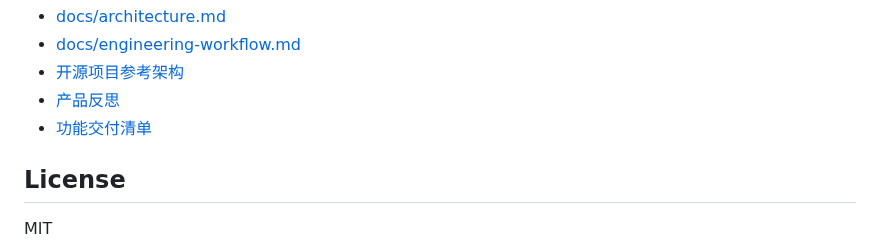
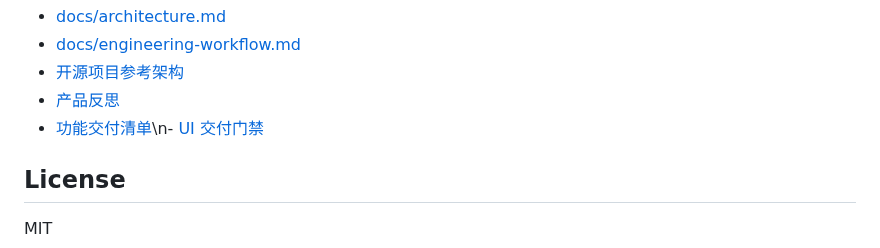
Before and after one commit to yrui-ql/local-sound-archive-electron, a Markdown page: README.md, the part around the change. Drawn GitHub-style.

```diff
--- a/README.md
+++ b/README.md
@@ -108,7 +108,7 @@ docs/                   架构、工作流、ADR 与截图
 - [docs/engineering-workflow.md](docs/engineering-workflow.md)
 - [开源项目参考架构](docs/reference-architectures.md)
 - [产品反思](docs/product-reflection-2026-10-31.md)
-- [功能交付清单](docs/checklists/feature-delivery.md)
+- [功能交付清单](docs/checklists/feature-delivery.md)\n- [UI 交付门禁](docs/checklists/ui-delivery.md)
 
 ## License
 
```
Also changed, not shown: docs/checklists/ui-delivery.md (added, +51 -0 lines), docs/engineering-workflow.md (+1 -1 lines), docs/record-current.png (added), 2 other files.
